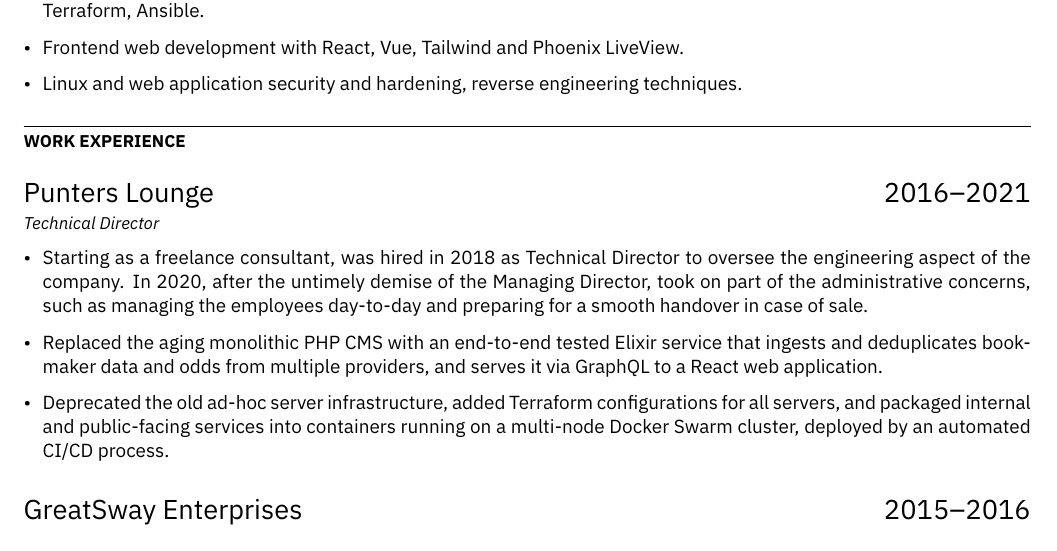
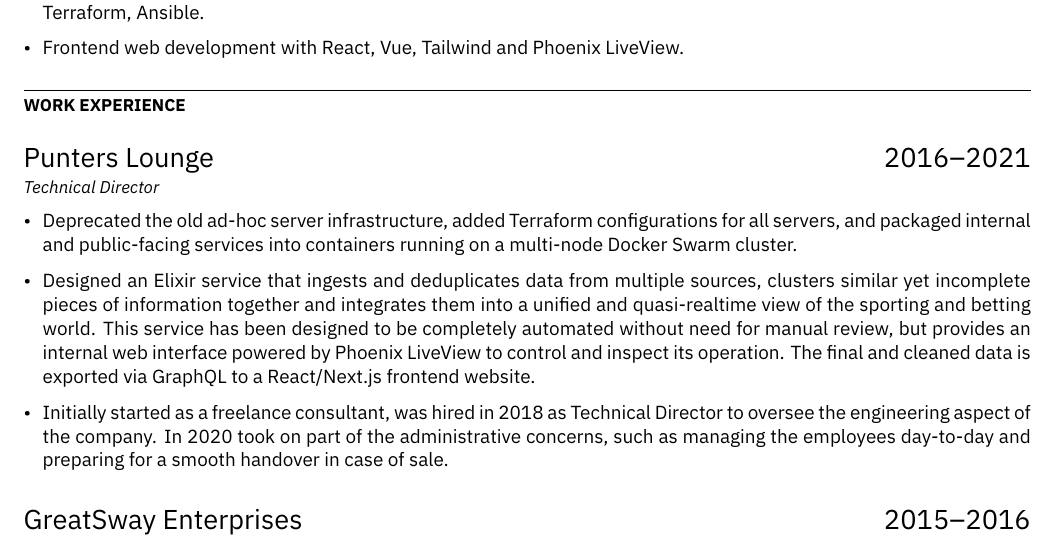
Before and after one commit to 1player/resume, a LaTeX CV (resume.tex): part of the page, cut so that both start at the same text. Compiled offline with XeLaTeX.

Commit message:
Expanded my experience at Punters Lounge

```diff
--- a/resume.tex
+++ b/resume.tex
@@ -13,7 +13,6 @@
 \item Fluent in C, Go, Rust, Elixir, and Python software development.
 \item In-depth knowledge of GNU/Linux operating systems, low-level networking, containerization and orchestration technologies such as Docker, Kubernetes and modern best practices to administer a server infrastructure: GitOps, CI/CD, Terraform, Ansible.
 \item Frontend web development with React, Vue, Tailwind and Phoenix LiveView.
-\item Linux and web application security and hardening, reverse engineering techniques.
 \end{itemize}
 
 \section{WORK EXPERIENCE}
@@ -22,9 +21,9 @@
 \jobtitle{Technical Director}
 
 \begin{itemize}
-\item Starting as a freelance consultant, was hired in 2018 as Technical Director to oversee the engineering aspect of the company. In 2020, after the untimely demise of the Managing Director, took on part of the administrative concerns, such as managing the employees day-to-day and preparing for a smooth handover in case of sale.
-\item Replaced the aging monolithic PHP CMS with an end-to-end tested Elixir service that ingests and deduplicates bookmaker data and odds from multiple providers, and serves it via GraphQL to a React web application.
-\item Deprecated the old ad-hoc server infrastructure, added Terraform configurations for all servers, and packaged internal and public-facing services into containers running on a multi-node Docker Swarm cluster, deployed by an automated CI/CD process.
+\item Deprecated the old ad-hoc server infrastructure, added Terraform configurations for all servers, and packaged internal and public-facing services into containers running on a multi-node Docker Swarm cluster.
+\item Designed an Elixir service that ingests and deduplicates data from multiple sources, clusters similar yet incomplete pieces of information together and integrates them into a unified and quasi-realtime view of the sporting and betting world. This service has been designed to be completely automated without need for manual review, but provides an internal web interface powered by Phoenix LiveView to control and inspect its operation. The final and cleaned data is exported via GraphQL to a React/Next.js frontend website.
+\item Initially started as a freelance consultant, was hired in 2018 as Technical Director to oversee the engineering aspect of the company. In 2020 took on part of the administrative concerns, such as managing the employees day-to-day and preparing for a smooth handover in case of sale.
 \end{itemize}
 
 \datedsubsection{GreatSway Enterprises}{2015--2016}
```
Also changed, not shown: resume.pdf.
